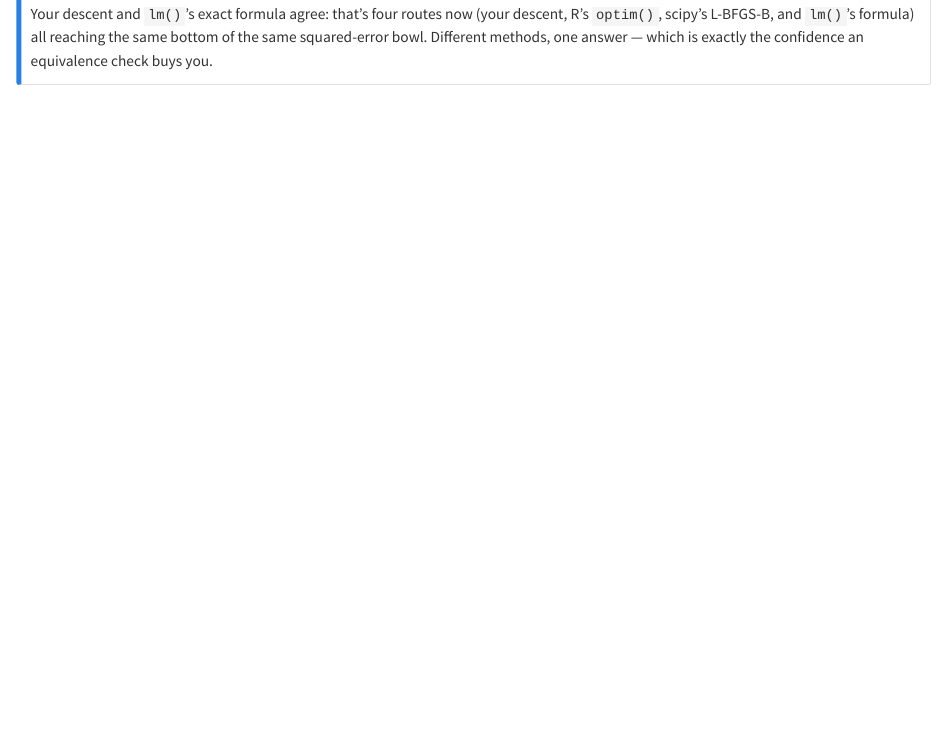
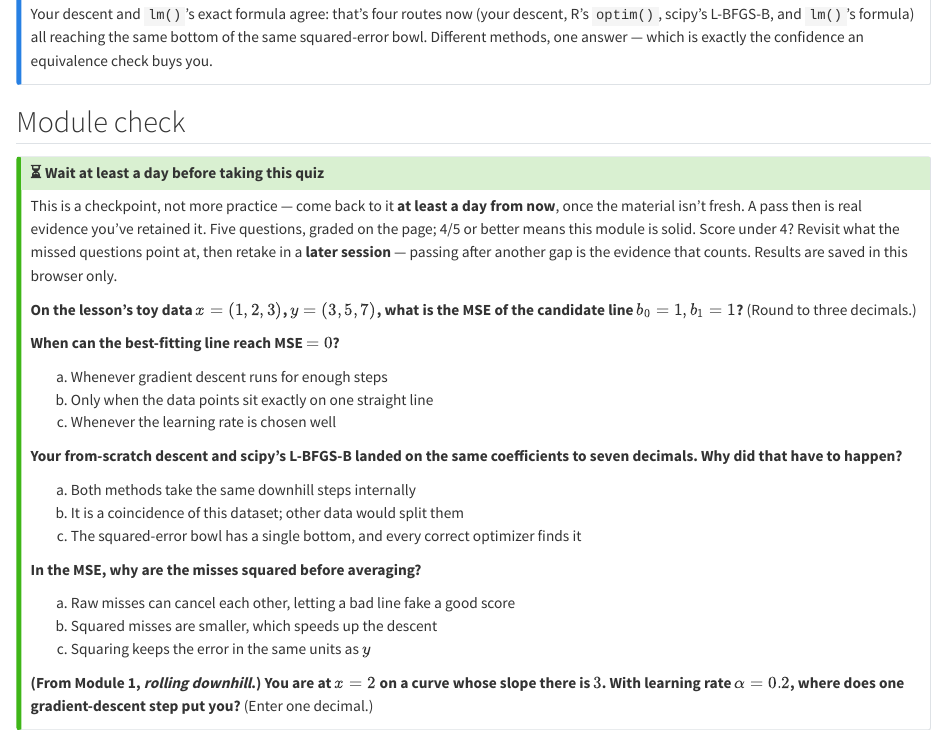
Before and after one commit to radlinsky/professor-claude, a Quarto document (courses/gradient-descent/modules/03-fitting-a-line-by-descent/practice.qmd): the page in a window 1100 px wide, from 4540 px down. Rendered offline with R 4.5, knitr and Pandoc in place of Quarto, with nearby package versions; drawn as R Markdown's standard HTML page in place of the format the file asks for; common packages that the code uses without loading them are loaded.

Commit message:
Module check: gradient-descent 03-fitting-a-line-by-descent
MSE computed for an unprinted candidate line, MSE-zero and optimizers-agree traps, why-square rationale, one update-rule item interleaved from Module 1.

Co-Authored-By: Claude Fable 5 <noreply@anthropic.com>

```diff
--- a/courses/gradient-descent/modules/03-fitting-a-line-by-descent/practice.qmd
+++ b/courses/gradient-descent/modules/03-fitting-a-line-by-descent/practice.qmd
@@ -236,3 +236,56 @@ Your descent and `lm()`'s exact formula agree: that's four routes now (your desc
 same squared-error bowl. Different methods, one answer — which is exactly the confidence
 an equivalence check buys you.
 :::
+
+## Module check
+
+:::: {.callout-tip collapse="true" title="⏳ Wait at least a day before taking this quiz"}
+
+This is a checkpoint, not more practice — come back to it **at least a day from now**,
+once the material isn't fresh. A pass then is real evidence you've retained it. Five
+questions, graded on the page; 4/5 or better means this module is solid. Score under
+4? Revisit what the missed questions point at, then retake in a **later session** —
+passing after another gap is the evidence that counts. Results are saved in this
+browser only.
+
+::: {.module-check module="courses/gradient-descent/modules/03-fitting-a-line-by-descent" pass="4"}
+
+::: {.quiz-q qid="fld-mse-candidate" qtype="numeric" answer="4.667" tolerance="0.01"}
+**On the lesson's toy data $x = (1, 2, 3)$, $y = (3, 5, 7)$, what is the MSE of the
+candidate line $b_0 = 1, b_1 = 1$?** (Round to three decimals.)
+:::
+
+::: {.quiz-q qid="fld-mse-zero" qtype="mc" answer="b"}
+**When can the best-fitting line reach MSE $= 0$?**
+
+a) Whenever gradient descent runs for enough steps
+b) Only when the data points sit exactly on one straight line
+c) Whenever the learning rate is chosen well
+:::
+
+::: {.quiz-q qid="fld-optimizers-agree" qtype="mc" answer="c"}
+**Your from-scratch descent and scipy's L-BFGS-B landed on the same coefficients to
+seven decimals. Why did that have to happen?**
+
+a) Both methods take the same downhill steps internally
+b) It is a coincidence of this dataset; other data would split them
+c) The squared-error bowl has a single bottom, and every correct optimizer finds it
+:::
+
+::: {.quiz-q qid="fld-why-square" qtype="mc" answer="a"}
+**In the MSE, why are the misses squared before averaging?**
+
+a) Raw misses can cancel each other, letting a bad line fake a good score
+b) Squared misses are smaller, which speeds up the descent
+c) Squaring keeps the error in the same units as $y$
+:::
+
+::: {.quiz-q qid="fld-update-interleave" qtype="numeric" answer="1.4" tolerance="0.01"}
+**(From Module 1, *rolling downhill*.) You are at $x = 2$ on a curve whose slope there
+is $3$. With learning rate $\alpha = 0.2$, where does one gradient-descent step put
+you?** (Enter one decimal.)
+:::
+
+:::
+
+::::
```
